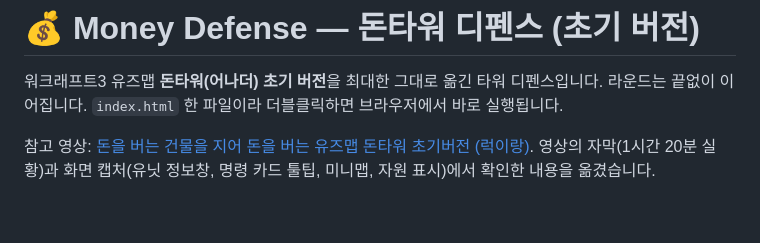
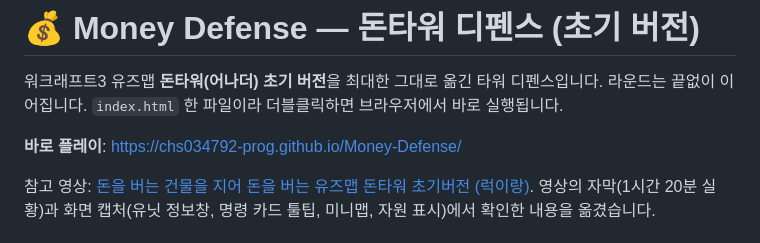
Before and after one commit to chs034792-prog/Money-Defense, a Markdown page: README.md, the part around the change. Rendered like a GitHub page; blank space fills up the shorter version.

Commit message:
README: GitHub Pages 플레이 주소 추가
Co-Authored-By: Claude Opus 5.5 <noreply@anthropic.com>

```diff
--- a/README.md
+++ b/README.md
@@ -2,6 +2,8 @@
 
 워크래프트3 유즈맵 **돈타워(어나더) 초기 버전**을 최대한 그대로 옮긴 타워 디펜스입니다. 라운드는 끝없이 이어집니다.
 `index.html` 한 파일이라 더블클릭하면 브라우저에서 바로 실행됩니다.
+
+**바로 플레이**: https://chs034792-prog.github.io/Money-Defense/
 
 참고 영상: [돈을 버는 건물을 지어 돈을 버는 유즈맵 돈타워 초기버전 (럭이랑)](https://youtu.be/Dm7ztCu3iJY).
 영상의 자막(1시간 20분 실황)과 화면 캡처(유닛 정보창, 명령 카드 툴팁, 미니맵, 자원 표시)에서 확인한 내용을 옮겼습니다.
```
